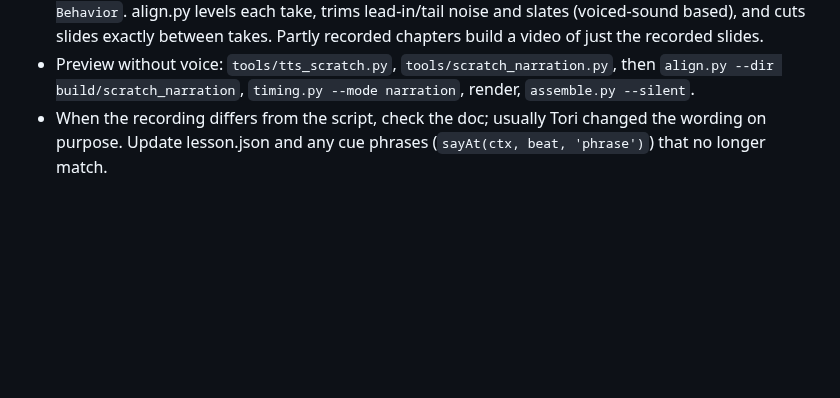
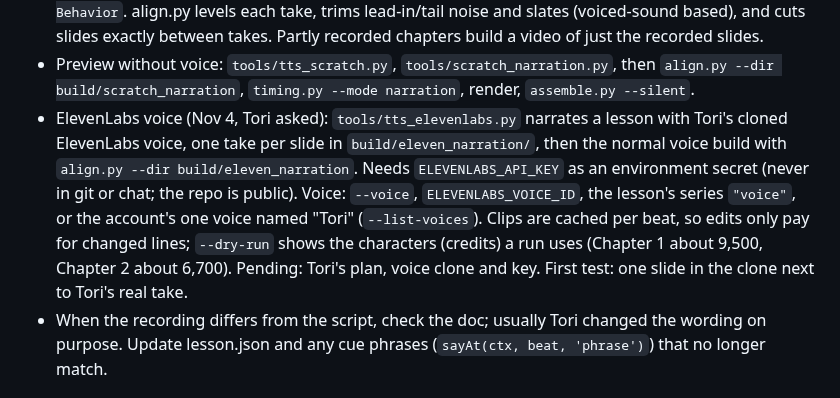
Before and after one commit to mikecavallo/CAD-slides, a Markdown page: CLAUDE.md, the part around the change. GitHub-like rendering; blank space fills up the shorter version.

Commit message:
Notes: ElevenLabs voice setup
Co-Authored-By: Claude Opus 5.5 <noreply@anthropic.com>
Claude-Session: https://claude.ai/code/session_01GYoZP5VUMJGzbjmTkYycxC

```diff
--- a/CLAUDE.md
+++ b/CLAUDE.md
@@ -135,6 +135,13 @@ pipeline). This file records the state, decisions and working agreements from ea
   between takes. Partly recorded chapters build a video of just the recorded slides.
 - Preview without voice: `tools/tts_scratch.py`, `tools/scratch_narration.py`, then `align.py --dir
   build/scratch_narration`, `timing.py --mode narration`, render, `assemble.py --silent`.
+- ElevenLabs voice (Nov 4, Tori asked): `tools/tts_elevenlabs.py` narrates a lesson with Tori's cloned ElevenLabs voice,
+  one take per slide in `build/eleven_narration/`, then the normal voice build with `align.py --dir build/eleven_narration`.
+  Needs `ELEVENLABS_API_KEY` as an environment secret (never in git or chat; the repo is public). Voice: `--voice`,
+  `ELEVENLABS_VOICE_ID`, the lesson's series `"voice"`, or the account's one voice named "Tori" (`--list-voices`).
+  Clips are cached per beat, so edits only pay for changed lines; `--dry-run` shows the characters (credits) a run uses
+  (Chapter 1 about 9,500, Chapter 2 about 6,700). Pending: Tori's plan, voice clone and key. First test: one slide in
+  the clone next to Tori's real take.
 - When the recording differs from the script, check the doc; usually Tori changed the wording on purpose.
   Update lesson.json and any cue phrases (`sayAt(ctx, beat, 'phrase')`) that no longer match.
 
```
